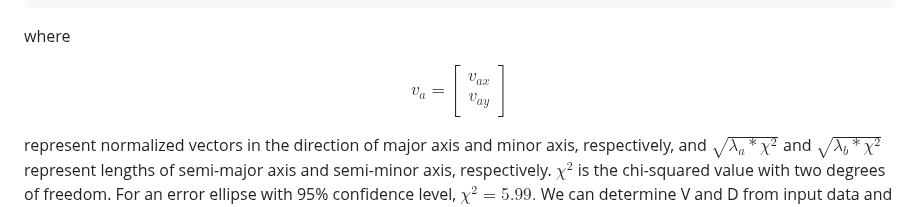
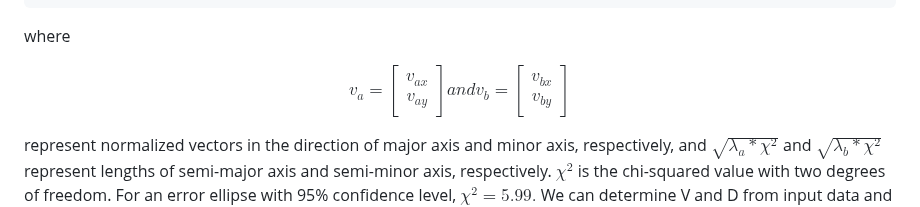
Before and after one commit to buzz7290/Combine-Error-Ellipses, a Markdown page: readme.md, the part around the change. Drawn GitHub-style.

````diff
--- a/readme.md
+++ b/readme.md
@@ -57,7 +57,7 @@ where
 $$v_{a}=\begin{bmatrix}
 v_{ax} \\
 v_{ay}
-\end{bmatrix}$$
+\end{bmatrix} and v_{b}=\begin{bmatrix} v_{bx} \\ v_{by} \end{bmatrix}$$
 
 represent normalized vectors in the direction of major axis and minor axis, respectively, and $\sqrt{λ_{a}*χ^2}$ and $\sqrt{λ_{b}*χ^2}$ represent lengths of semi-major axis and semi-minor axis, respectively. $χ^2$ is the chi-squared value with two degrees of freedom. For an error ellipse with 95% confidence level, $χ^2=5.99.$ We can determine V and D from input data and hence determine covariance matrix as follows:
 ```
````
